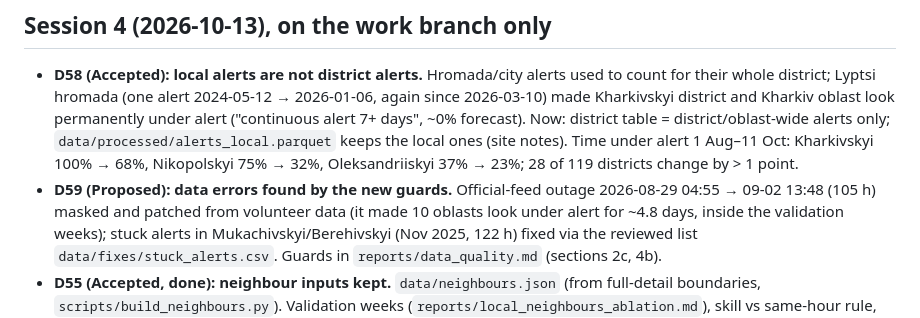
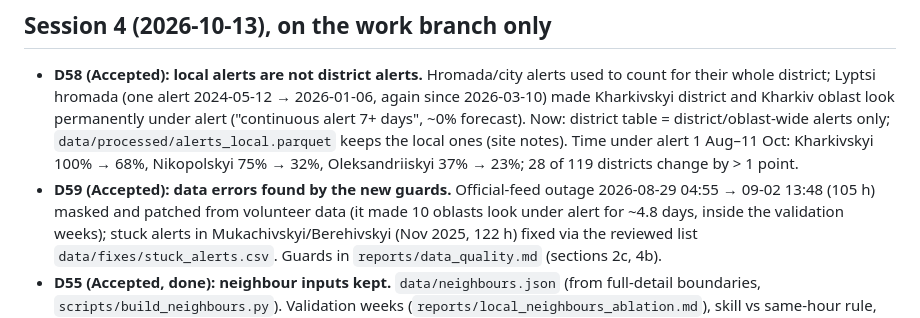
Before and after one commit to yehor-o/time_series_air_alerts, a Markdown page: Project-State.md, the part around the change. GitHub-like rendering.

```diff
--- a/Project-State.md
+++ b/Project-State.md
@@ -9,7 +9,7 @@ session 4's code is on the work branch `claude/great-brown-p08vo2`, **not in `ma
   permanently under alert ("continuous alert 7+ days", ~0% forecast). Now: district table = district/oblast-wide alerts only;
   `data/processed/alerts_local.parquet` keeps the local ones (site notes). Time under alert 1 Aug–11 Oct: Kharkivskyi 100% → 68%,
   Nikopolskyi 75% → 32%, Oleksandriiskyi 37% → 23%; 28 of 119 districts change by > 1 point.
-- **D59 (Proposed): data errors found by the new guards.** Official-feed outage 2026-08-29 04:55 → 09-02 13:48 (105 h) masked and
+- **D59 (Accepted): data errors found by the new guards.** Official-feed outage 2026-08-29 04:55 → 09-02 13:48 (105 h) masked and
   patched from volunteer data (it made 10 oblasts look under alert for ~4.8 days, inside the validation weeks); stuck alerts in
   Mukachivskyi/Berehivskyi (Nov 2025, 122 h) fixed via the reviewed list `data/fixes/stuck_alerts.csv`. Guards in
   `reports/data_quality.md` (sections 2c, 4b).
```
Also changed, not shown: decisions.md (+5 -2 lines), tasks.md (+1 -1 lines).
